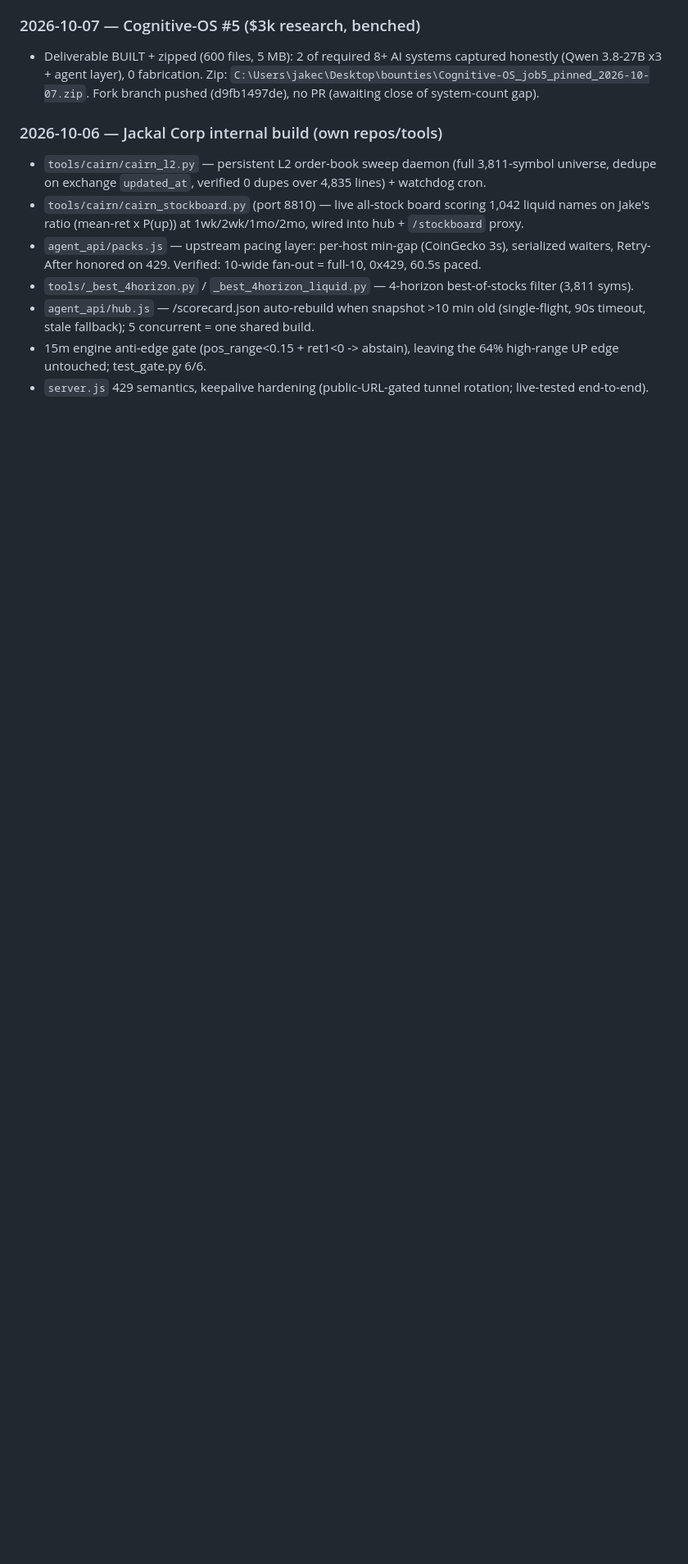
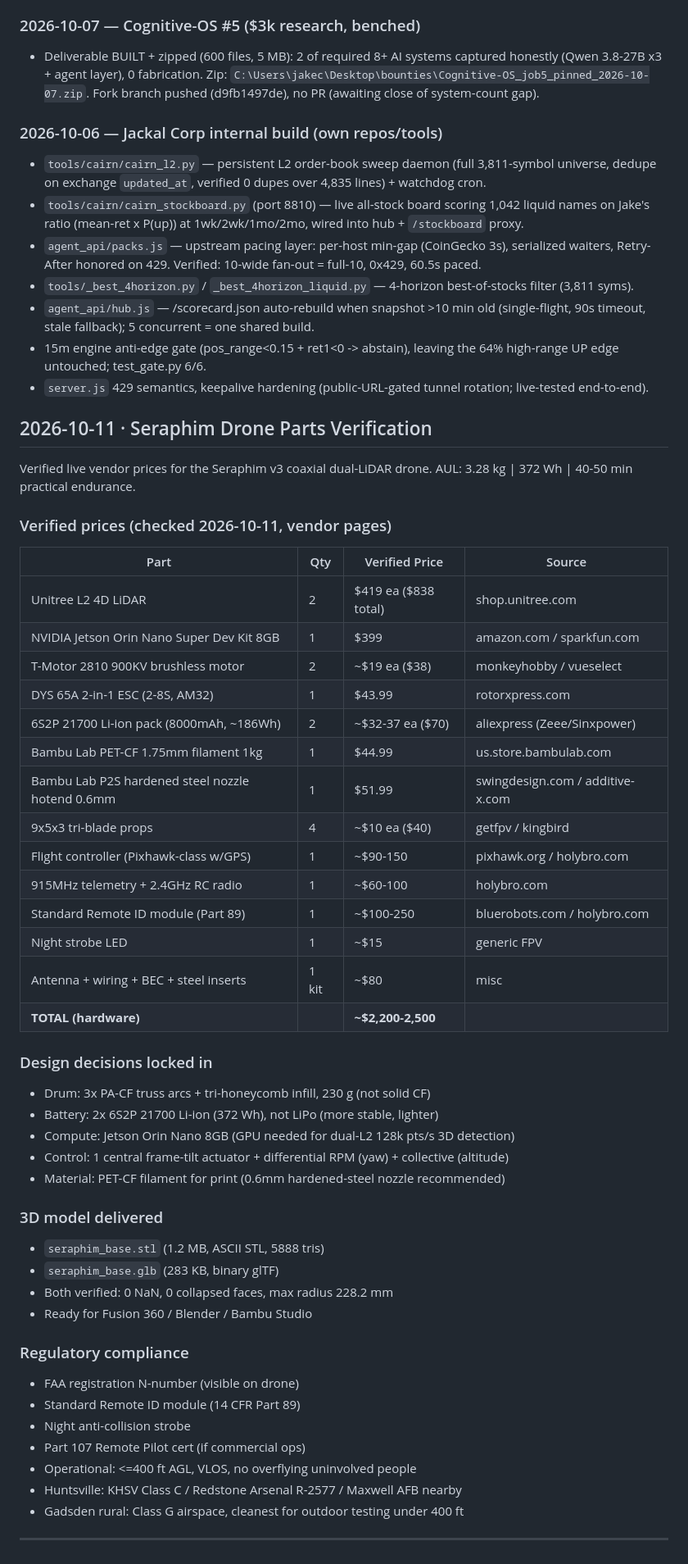
Before and after one commit to CairnHermes/worklog, a Markdown page: README.md, the part around the change. Shown at 82% size. GitHub-like rendering; blank space fills up the shorter version.

Commit message:
Seraphim v3: verified parts prices + design record + 3D model (2026-10-11)

```diff
--- a/README.md
+++ b/README.md
@@ -62,3 +62,51 @@ Each entry:
 - `agent_api/hub.js` — /scorecard.json auto-rebuild when snapshot >10 min old (single-flight, 90s timeout, stale fallback); 5 concurrent = one shared build.
 - 15m engine anti-edge gate (pos_range<0.15 + ret1<0 -> abstain), leaving the 64% high-range UP edge untouched; test_gate.py 6/6.
 - `server.js` 429 semantics, keepalive hardening (public-URL-gated tunnel rotation; live-tested end-to-end).
+
+## 2026-10-11 · Seraphim Drone Parts Verification
+
+Verified live vendor prices for the Seraphim v3 coaxial dual-LiDAR drone.
+AUL: 3.28 kg | 372 Wh | 40-50 min practical endurance.
+
+### Verified prices (checked 2026-10-11, vendor pages)
+
+| Part | Qty | Verified Price | Source |
+|------|-----|---------------|--------|
+| Unitree L2 4D LiDAR | 2 | $419 ea ($838 total) | shop.unitree.com |
+| NVIDIA Jetson Orin Nano Super Dev Kit 8GB | 1 | $399 | amazon.com / sparkfun.com |
+| T-Motor 2810 900KV brushless motor | 2 | ~$19 ea ($38) | monkeyhobby / vueselect |
+| DYS 65A 2-in-1 ESC (2-8S, AM32) | 1 | $43.99 | rotorxpress.com |
+| 6S2P 21700 Li-ion pack (8000mAh, ~186Wh) | 2 | ~$32-37 ea ($70) | aliexpress (Zeee/Sinxpower) |
+| Bambu Lab PET-CF 1.75mm filament 1kg | 1 | $44.99 | us.store.bambulab.com |
+| Bambu Lab P2S hardened steel nozzle hotend 0.6mm | 1 | $51.99 | swingdesign.com / additive-x.com |
+| 9x5x3 tri-blade props | 4 | ~$10 ea ($40) | getfpv / kingbird |
+| Flight controller (Pixhawk-class w/GPS) | 1 | ~$90-150 | pixhawk.org / holybro.com |
+| 915MHz telemetry + 2.4GHz RC radio | 1 | ~$60-100 | holybro.com |
+| Standard Remote ID module (Part 89) | 1 | ~$100-250 | bluerobots.com / holybro.com |
+| Night strobe LED | 1 | ~$15 | generic FPV |
+| Antenna + wiring + BEC + steel inserts | 1 kit | ~$80 | misc |
+| **TOTAL (hardware)** | | **~$2,200-2,500** | |
+
+### Design decisions locked in
+- Drum: 3x PA-CF truss arcs + tri-honeycomb infill, 230 g (not solid CF)
+- Battery: 2x 6S2P 21700 Li-ion (372 Wh), not LiPo (more stable, lighter)
+- Compute: Jetson Orin Nano 8GB (GPU needed for dual-L2 128k pts/s 3D detection)
+- Control: 1 central frame-tilt actuator + differential RPM (yaw) + collective (altitude)
+- Material: PET-CF filament for print (0.6mm hardened-steel nozzle recommended)
+
+### 3D model delivered
+- `seraphim_base.stl` (1.2 MB, ASCII STL, 5888 tris)
+- `seraphim_base.glb` (283 KB, binary glTF)
+- Both verified: 0 NaN, 0 collapsed faces, max radius 228.2 mm
+- Ready for Fusion 360 / Blender / Bambu Studio
+
+### Regulatory compliance
+- FAA registration N-number (visible on drone)
+- Standard Remote ID module (14 CFR Part 89)
+- Night anti-collision strobe
+- Part 107 Remote Pilot cert (if commercial ops)
+- Operational: <=400 ft AGL, VLOS, no overflying uninvolved people
+- Huntsville: KHSV Class C / Redstone Arsenal R-2577 / Maxwell AFB nearby
+- Gadsden rural: Class G airspace, cleanest for outdoor testing under 400 ft
+
+---
```
Also changed, not shown: SERAPHIM_PARTS_VERIFIED.md (added, +52 -0 lines).
